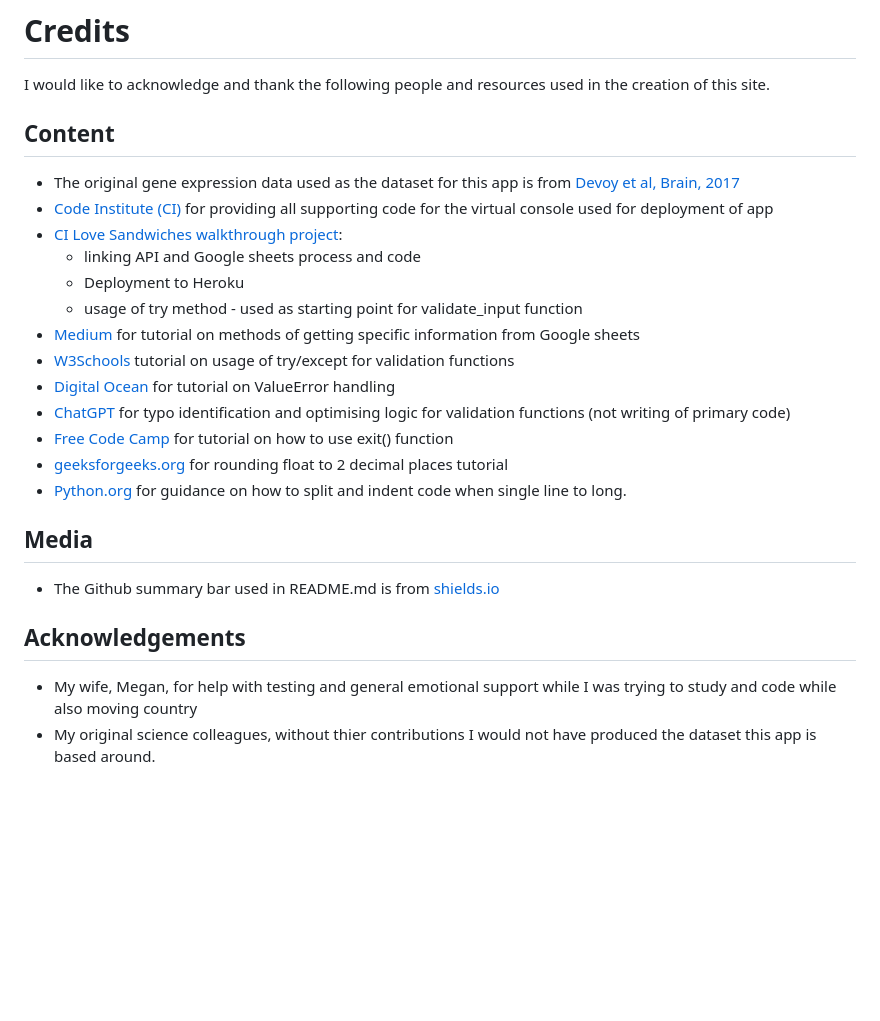
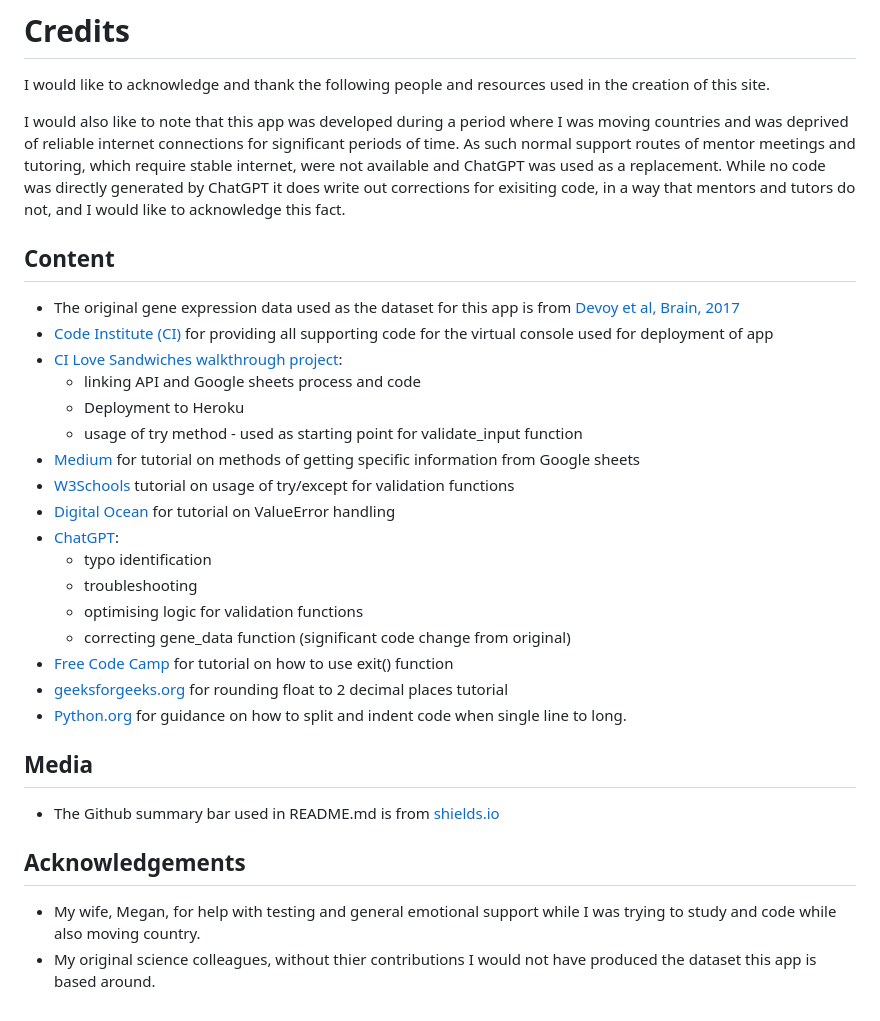
Before and after one commit to Annytomica/gene_expression, a Markdown page: README.md, the part around one of its changes. GitHub-like rendering; blank space fills up the shorter version.

```diff
--- a/README.md
+++ b/README.md
@@ -177,6 +209,8 @@ If you wish to develop this app further, feel free. To do this, create a fork of
 # Credits
 I would like to acknowledge and thank the following people and resources used in the creation of this site.
 
+I would also like to note that this app was developed during a period where I was moving countries and was deprived of reliable internet connections for significant periods of time. As such normal support routes of mentor meetings and tutoring, which require stable internet, were not available and ChatGPT was used as a replacement. While no code was directly generated by ChatGPT it does write out corrections for exisiting code, in a way that mentors and tutors do not, and I would like to acknowledge this fact.
+
 ## Content
 - The original gene expression data used as the dataset for this app is from [Devoy et al, Brain, 2017](https://academic.oup.com/brain/article/140/11/2797/4372144)
 - [Code Institute (CI)](https://github.com/Code-Institute-Solutions) for providing all supporting code for the virtual console used for deployment of app
@@ -187,7 +221,11 @@ I would like to acknowledge and thank the following people and resources used in
 - [Medium](https://aryanirani123.medium.com/read-and-write-data-in-google-sheets-using-python-and-the-google-sheets-api-6e206a242f20) for tutorial on methods of getting specific information from Google sheets
 - [W3Schools](https://www.w3schools.com/python/python_try_except.asp) tutorial on usage of try/except for validation functions
 - [Digital Ocean](https://www.digitalocean.com/community/tutorials/python-valueerror-exception-handling-examples) for tutorial on ValueError handling
-- [ChatGPT](https://chatgpt.com) for typo identification and optimising logic for validation functions (not writing of primary code)
+- [ChatGPT](https://chatgpt.com):
+    - typo identification
+    - troubleshooting
+    - optimising logic for validation functions
+    - correcting gene_data function (significant code change from original)
 - [Free Code Camp](https://www.freecodecamp.org/news/python-exit-how-to-use-an-exit-function-in-python-to-stop-a-program/) for tutorial on how to use exit() function
 - [geeksforgeeks.org](https://www.geeksforgeeks.org/precision-handling-python/) for rounding float to 2 decimal places tutorial
 - [Python.org](https://peps.python.org/pep-0008/#indentation) for guidance on how to split and indent code when single line to long.
@@ -196,5 +234,5 @@ I would like to acknowledge and thank the following people and resources used in
 - The Github summary bar used in README.md is from [shields.io](https://shields.io/badges/)
 
 ## Acknowledgements
-- My wife, Megan, for help with testing and general emotional support while I was trying to study and code while also moving country
+- My wife, Megan, for help with testing and general emotional support while I was trying to study and code while also moving country.
 - My original science colleagues, without thier contributions I would not have produced the dataset this app is based around.
```
Also changed, not shown: other parts of README.md (+34 -2 lines).
